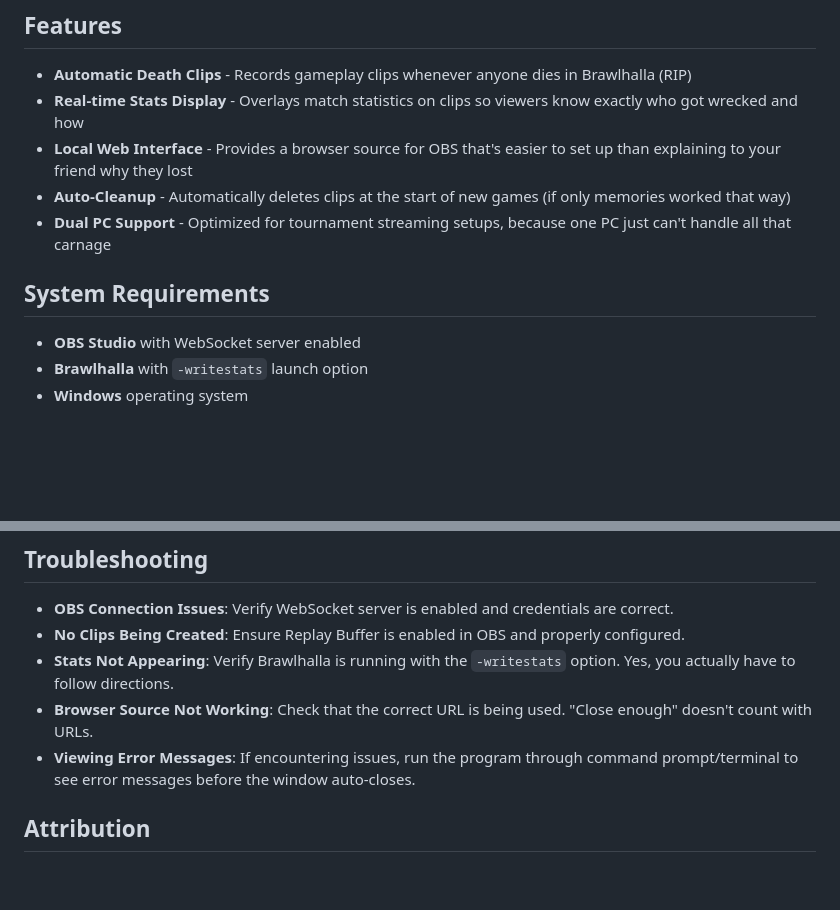
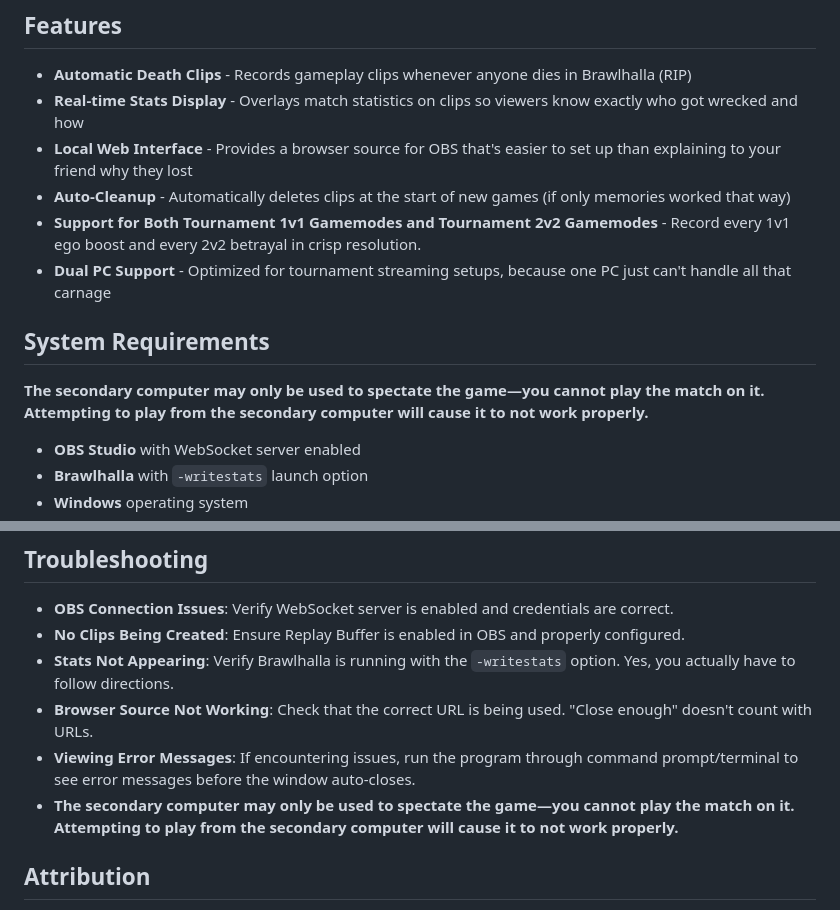
Before and after one commit to ErrorCode313/Brawl-Clipper, a Markdown page: README.md, 2 parts joined by grey strips. Drawn GitHub-style; blank space fills up the shorter version.

Commit message:
added spectating warning, and mentioned 1v1 and 2v2 support

```diff
--- a/README.md
+++ b/README.md
@@ -8,9 +8,12 @@ Brawl Clipper is an automated tool for Brawlhalla streamers and tournament organ
 - **Real-time Stats Display** - Overlays match statistics on clips so viewers know exactly who got wrecked and how
 - **Local Web Interface** - Provides a browser source for OBS that's easier to set up than explaining to your friend why they lost
 - **Auto-Cleanup** - Automatically deletes clips at the start of new games (if only memories worked that way)
+- **Support for Both Tournament 1v1 Gamemodes and Tournament 2v2 Gamemodes** - Record every 1v1 ego boost and every 2v2 betrayal in crisp resolution.
 - **Dual PC Support** - Optimized for tournament streaming setups, because one PC just can't handle all that carnage
 
 ## System Requirements
+
+**The secondary computer may only be used to spectate the game—you cannot play the match on it. Attempting to play from the secondary computer will cause it to not work properly.**
 
 - **OBS Studio** with WebSocket server enabled
 - **Brawlhalla** with `-writestats` launch option
@@ -109,6 +112,7 @@ Any existing clips will be displayed on the web interface and will be automatica
 - **Stats Not Appearing**: Verify Brawlhalla is running with the `-writestats` option. Yes, you actually have to follow directions.
 - **Browser Source Not Working**: Check that the correct URL is being used. "Close enough" doesn't count with URLs.
 - **Viewing Error Messages**: If encountering issues, run the program through command prompt/terminal to see error messages before the window auto-closes.
+- **The secondary computer may only be used to spectate the game—you cannot play the match on it. Attempting to play from the secondary computer will cause it to not work properly.**
 
 ## Attribution
 
```
